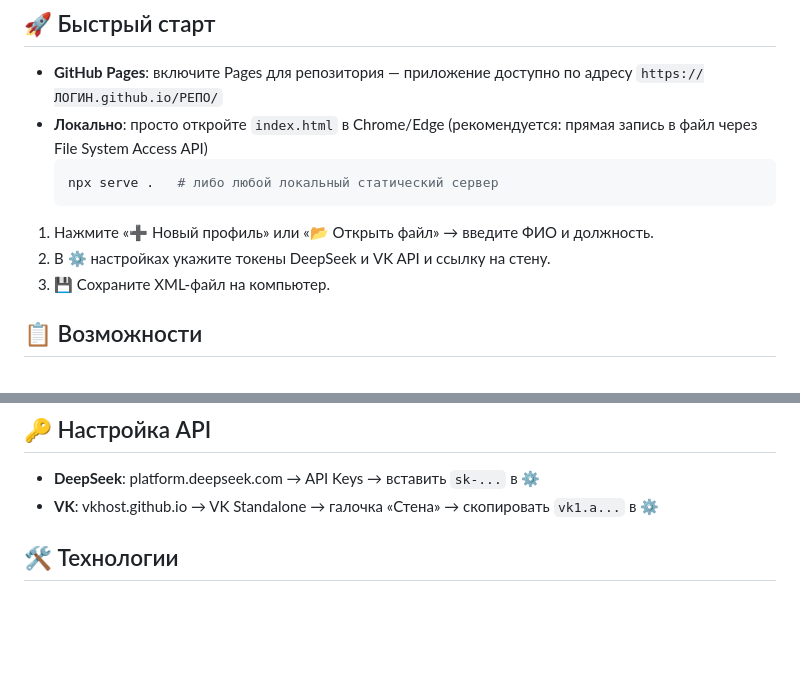
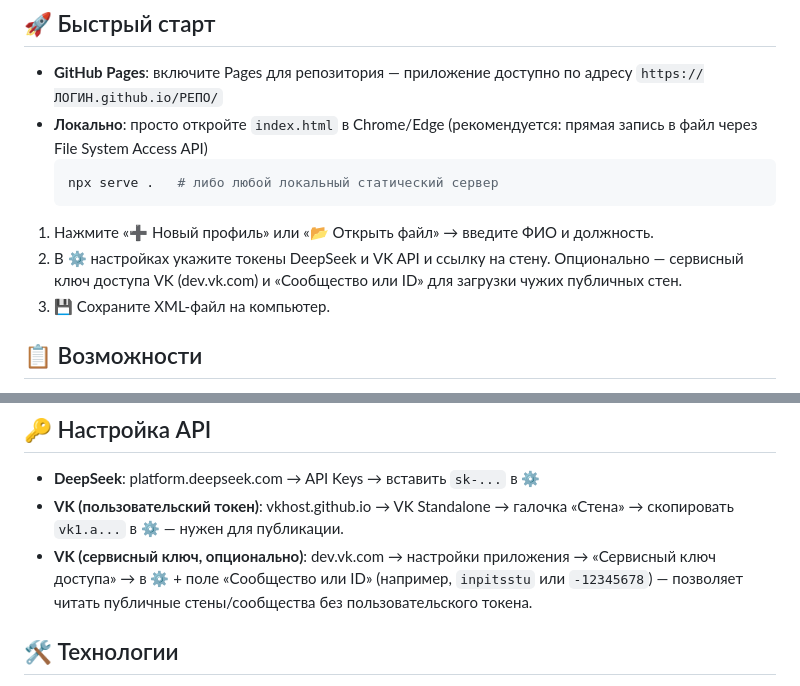
Before and after one commit to tregubovvn/cc, a Markdown page: README.md, 2 parts joined by grey strips. GitHub-like rendering; blank space fills up the shorter version.

Commit message:
docs: сервисный ключ VK в README/DESCRIPTION

````diff
--- a/README.md
+++ b/README.md
@@ -11,7 +11,7 @@
   npx serve .   # либо любой локальный статический сервер
   ```
 1. Нажмите «➕ Новый профиль» или «📂 Открыть файл» → введите ФИО и должность.
-2. В ⚙ настройках укажите токены DeepSeek и VK API и ссылку на стену.
+2. В ⚙ настройках укажите токены DeepSeek и VK API и ссылку на стену. Опционально — сервисный ключ доступа VK (dev.vk.com) и «Сообщество или ID» для загрузки чужих публичных стен.
 3. 💾 Сохраните XML-файл на компьютер.
 
 ## 📋 Возможности
@@ -22,7 +22,8 @@
 
 ## 🔑 Настройка API
 - **DeepSeek**: platform.deepseek.com → API Keys → вставить `sk-...` в ⚙
-- **VK**: vkhost.github.io → VK Standalone → галочка «Стена» → скопировать `vk1.a...` в ⚙
+- **VK (пользовательский токен)**: vkhost.github.io → VK Standalone → галочка «Стена» → скопировать `vk1.a...` в ⚙ — нужен для публикации.
+- **VK (сервисный ключ, опционально)**: dev.vk.com → настройки приложения → «Сервисный ключ доступа» → в ⚙ + поле «Сообщество или ID» (например, `inpitsstu` или `-12345678`) — позволяет читать публичные стены/сообщества без пользовательского токена.
 
 ## 🛠 Технологии
 Tailwind CSS, mammoth.js, pdf.js (все — через CDN в одном файле), File System Access API, DOMParser, JSONP, UUID v4.
````
Also changed, not shown: DESCRIPTION.md (+2 -2 lines).
